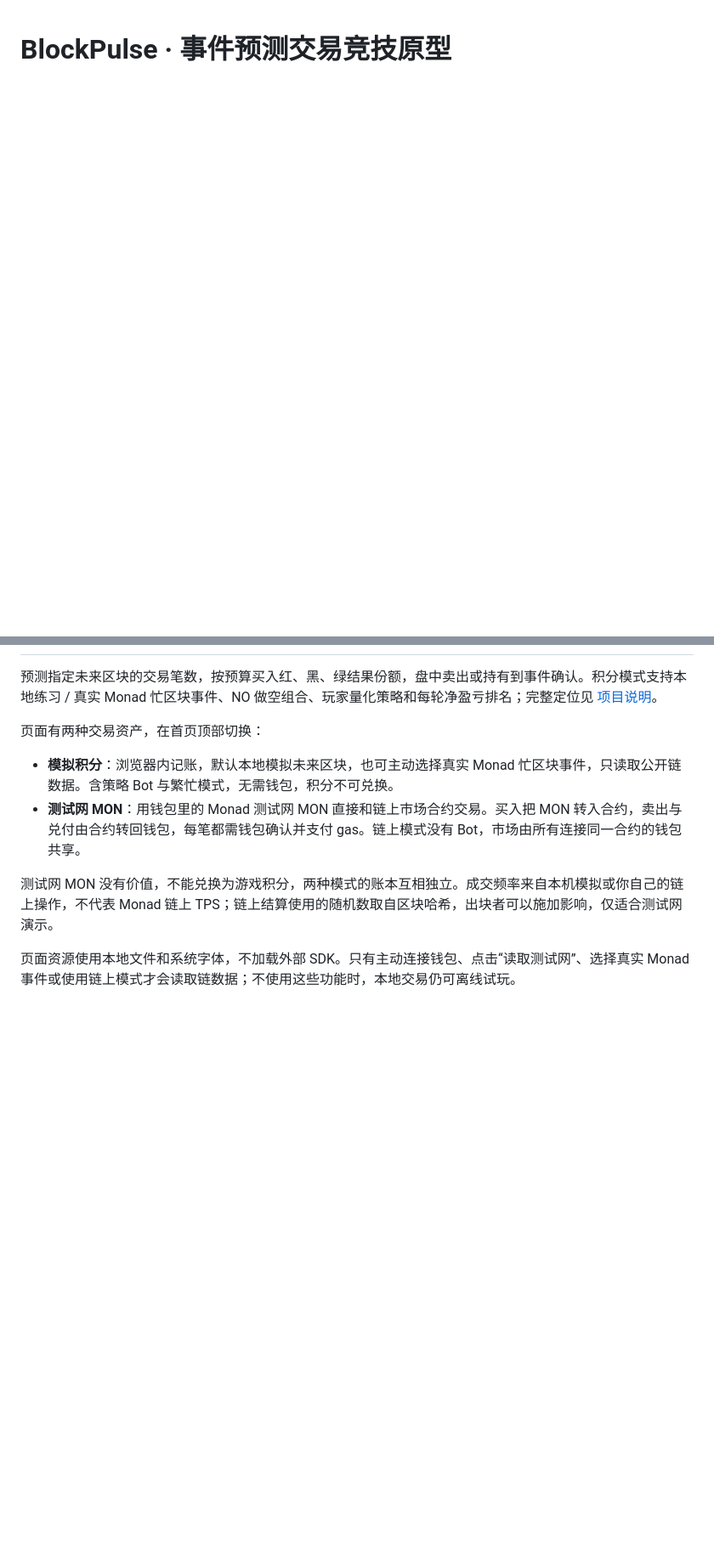
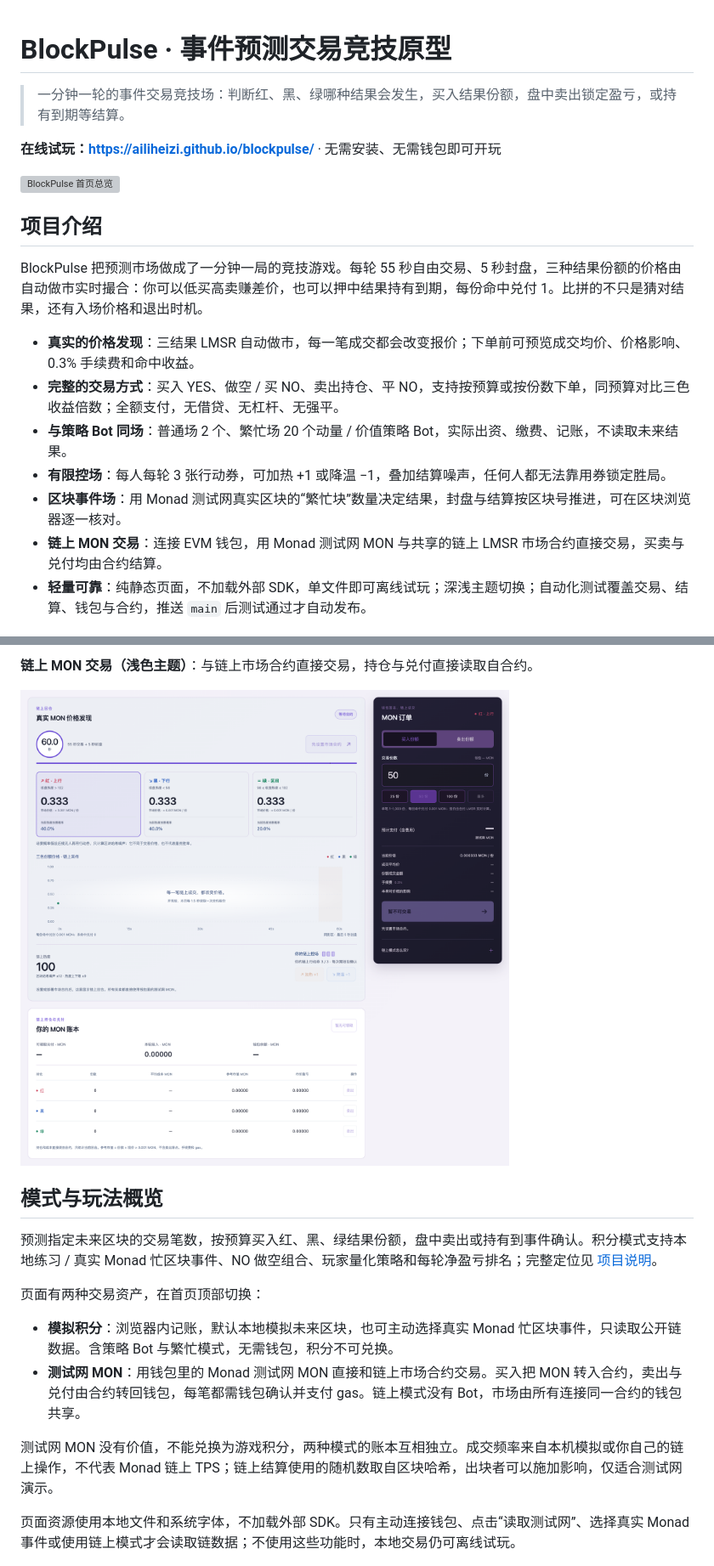
Before and after one commit to ailiheizi/blockpulse, a Markdown page: README.md, 2 parts joined by grey strips. Shown: that part at 85% size. Drawn GitHub-style; pictures changed too: docs/screenshots/05-chain-light.png (added); blank space fills up the shorter version; grey boxes are pictures that could not be loaded.

Commit message:
docs(readme): add project intro and screenshots

```diff
--- a/README.md
+++ b/README.md
@@ -1 +1,20 @@
 # BlockPulse · 事件预测交易竞技原型
+
+> 一分钟一轮的事件交易竞技场：判断红、黑、绿哪种结果会发生，买入结果份额，盘中卖出锁定盈亏，或持有到期等结算。
+
+**在线试玩：<https://ailiheizi.github.io/blockpulse/>** · 无需安装、无需钱包即可开玩
+
+![BlockPulse 首页总览](docs/screenshots/01-overview.png)
+
+## 项目介绍
+
+BlockPulse 把预测市场做成了一分钟一局的竞技游戏。每轮 55 秒自由交易、5 秒封盘，三种结果份额的价格由自动做市实时撮合：你可以低买高卖赚差价，也可以押中结果持有到期，每份命中兑付 1。比拼的不只是猜对结果，还有入场价格和退出时机。
+
+- **真实的价格发现**：三结果 LMSR 自动做市，每一笔成交都会改变报价；下单前可预览成交均价、价格影响、0.3% 手续费和命中收益。
+- **完整的交易方式**：买入 YES、做空 / 买 NO、卖出持仓、平 NO，支持按预算或按份数下单，同预算对比三色收益倍数；全额支付，无借贷、无杠杆、无强平。
+- **与策略 Bot 同场**：普通场 2 个、繁忙场 20 个动量 / 价值策略 Bot，实际出资、缴费、记账，不读取未来结果。
+- **有限控场**：每人每轮 3 张行动券，可加热 +1 或降温 −1，叠加结算噪声，任何人都无法靠用券锁定胜局。
+- **区块事件场**：用 Monad 测试网真实区块的“繁忙块”数量决定结果，封盘与结算按区块号推进，可在区块浏览器逐一核对。
+- **链上 MON 交易**：连接 EVM 钱包，用 Monad 测试网 MON 与共享的链上 LMSR 市场合约直接交易，买卖与兑付均由合约结算。
+- **轻量可靠**：纯静态页面，不加载外部 SDK，单文件即可离线试玩；深浅主题切换；自动化测试覆盖交易、结算、钱包与合约，推送 `main` 后测试通过才自动发布。
+
@@ -2,3 +35,8 @@
+**链上 MON 交易（浅色主题）**：与链上市场合约直接交易，持仓与兑付直接读取自合约。
+
+![链上 MON 交易](docs/screenshots/05-chain-light.png)
+
+## 模式与玩法概览
 
 预测指定未来区块的交易笔数，按预算买入红、黑、绿结果份额，盘中卖出或持有到事件确认。积分模式支持本地练习 / 真实 Monad 忙区块事件、NO 做空组合、玩家量化策略和每轮净盈亏排名；完整定位见 [项目说明](docs/PROJECT.md)。
 
```
Also changed, not shown: other parts of README.md (+14 -0 lines), docs/screenshots/03-bots.png (added), docs/screenshots/04-monad.png (added), 2 other files.
